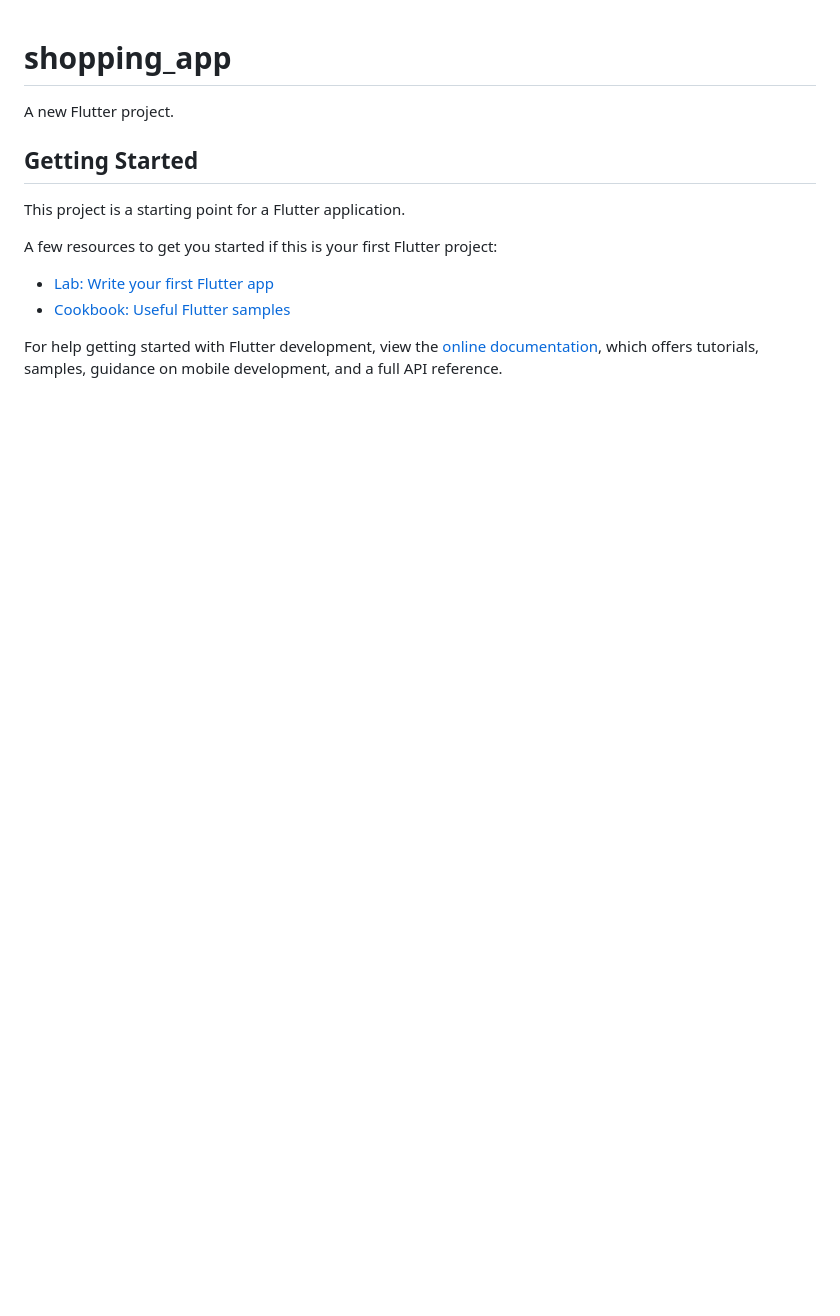
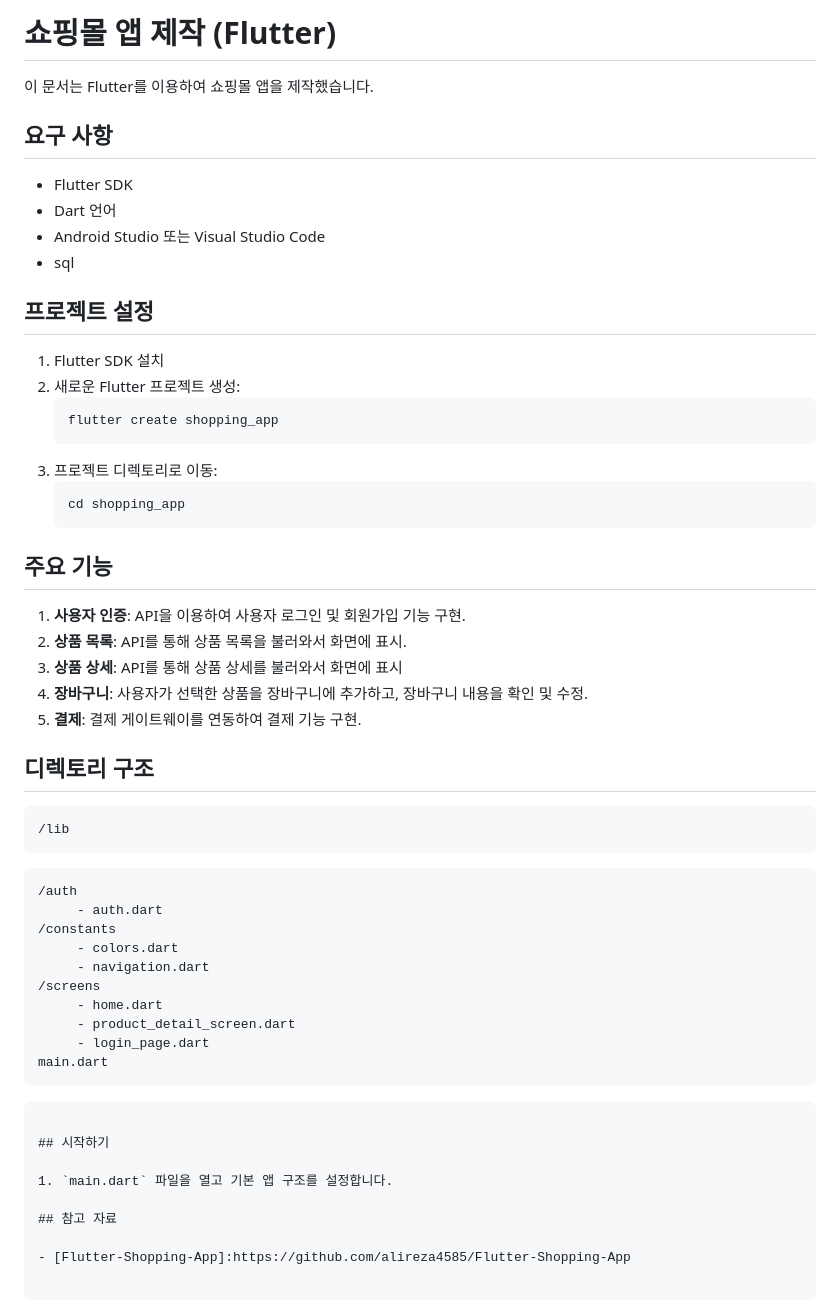
Before and after one commit to southwinds97/shopping_app, a Markdown page: README.md, the part around the change. GitHub-like rendering; blank space fills up the shorter version.

````diff
--- a/README.md
+++ b/README.md
@@ -1,17 +1,59 @@
+# 쇼핑몰 앱 제작 (Flutter)
 
-# shopping_app
+이 문서는 Flutter를 이용하여 쇼핑몰 앱을 제작했습니다.
 
-A new Flutter project.
+## 요구 사항
 
-## Getting Started
+- Flutter SDK
+- Dart 언어
+- Android Studio 또는 Visual Studio Code
+- sql
 
-This project is a starting point for a Flutter application.
+## 프로젝트 설정
 
-A few resources to get you started if this is your first Flutter project:
+1. Flutter SDK 설치
+2. 새로운 Flutter 프로젝트 생성:
+   ```bash
+   flutter create shopping_app
+   ```
+3. 프로젝트 디렉토리로 이동:
+   ```bash
+   cd shopping_app
+   ```
 
-- [Lab: Write your first Flutter app](https://docs.flutter.dev/get-started/codelab)
-- [Cookbook: Useful Flutter samples](https://docs.flutter.dev/cookbook)
+## 주요 기능
 
-For help getting started with Flutter development, view the
-[online documentation](https://docs.flutter.dev/), which offers tutorials,
-samples, guidance on mobile development, and a full API reference.
+1. **사용자 인증**: API을 이용하여 사용자 로그인 및 회원가입 기능 구현.
+2. **상품 목록**: API를 통해 상품 목록을 불러와서 화면에 표시.
+3. **상품 상세**: API를 통해 상품 상세를 불러와서 화면에 표시
+4. **장바구니**: 사용자가 선택한 상품을 장바구니에 추가하고, 장바구니 내용을 확인 및 수정.
+5. **결제**: 결제 게이트웨이를 연동하여 결제 기능 구현.
+
+## 디렉토리 구조
+
+```
+/lib
+```
+
+    /auth
+         - auth.dart
+    /constants
+         - colors.dart
+         - navigation.dart
+    /screens
+         - home.dart
+         - product_detail_screen.dart
+         - login_page.dart
+    main.dart
+
+```
+
+## 시작하기
+
+1. `main.dart` 파일을 열고 기본 앱 구조를 설정합니다.
+
+## 참고 자료
+
+- [Flutter-Shopping-App]:https://github.com/alireza4585/Flutter-Shopping-App
+
+```
````
Also changed, not shown: assets/images/guzikTiger.jpg (added), assets/images/kakao.png (added), assets/images/naver.png (added), 10 other files.
